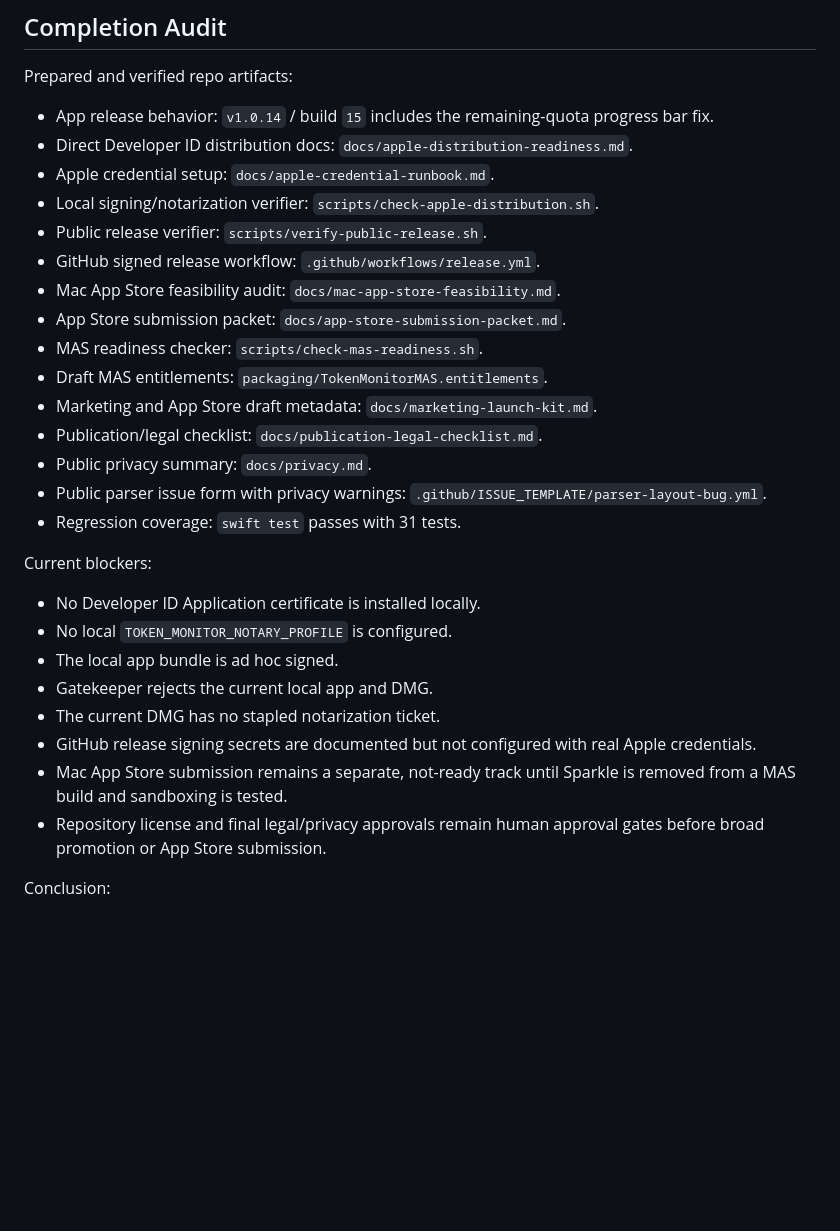
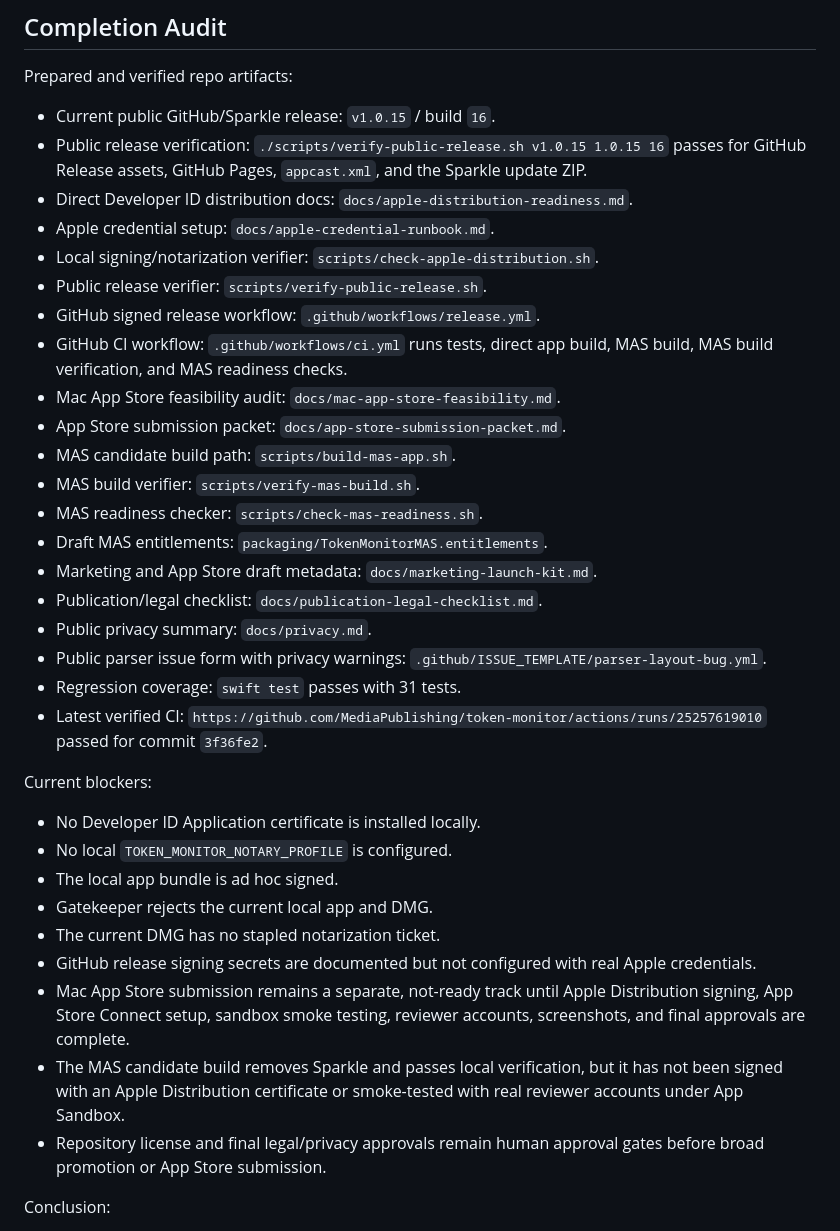
Before and after one commit to MediaPublishing/token-monitor, a Markdown page: docs/apple-distribution-readiness.md, the part around the change. Rendered like a GitHub page; blank space fills up the shorter version.

Commit message:
Update Apple distribution completion audit

```diff
--- a/docs/apple-distribution-readiness.md
+++ b/docs/apple-distribution-readiness.md
@@ -189,14 +189,18 @@ Triage workflow:
 
 Prepared and verified repo artifacts:
 
-- App release behavior: `v1.0.14` / build `15` includes the remaining-quota progress bar fix.
+- Current public GitHub/Sparkle release: `v1.0.15` / build `16`.
+- Public release verification: `./scripts/verify-public-release.sh v1.0.15 1.0.15 16` passes for GitHub Release assets, GitHub Pages, `appcast.xml`, and the Sparkle update ZIP.
 - Direct Developer ID distribution docs: `docs/apple-distribution-readiness.md`.
 - Apple credential setup: `docs/apple-credential-runbook.md`.
 - Local signing/notarization verifier: `scripts/check-apple-distribution.sh`.
 - Public release verifier: `scripts/verify-public-release.sh`.
 - GitHub signed release workflow: `.github/workflows/release.yml`.
+- GitHub CI workflow: `.github/workflows/ci.yml` runs tests, direct app build, MAS build, MAS build verification, and MAS readiness checks.
 - Mac App Store feasibility audit: `docs/mac-app-store-feasibility.md`.
 - App Store submission packet: `docs/app-store-submission-packet.md`.
+- MAS candidate build path: `scripts/build-mas-app.sh`.
+- MAS build verifier: `scripts/verify-mas-build.sh`.
 - MAS readiness checker: `scripts/check-mas-readiness.sh`.
 - Draft MAS entitlements: `packaging/TokenMonitorMAS.entitlements`.
 - Marketing and App Store draft metadata: `docs/marketing-launch-kit.md`.
@@ -204,6 +208,7 @@ Prepared and verified repo artifacts:
 - Public privacy summary: `docs/privacy.md`.
 - Public parser issue form with privacy warnings: `.github/ISSUE_TEMPLATE/parser-layout-bug.yml`.
 - Regression coverage: `swift test` passes with 31 tests.
+- Latest verified CI: `https://github.com/MediaPublishing/token-monitor/actions/runs/25257619010` passed for commit `3f36fe2`.
 
 Current blockers:
 
@@ -213,7 +218,8 @@ Current blockers:
 - Gatekeeper rejects the current local app and DMG.
 - The current DMG has no stapled notarization ticket.
 - GitHub release signing secrets are documented but not configured with real Apple credentials.
-- Mac App Store submission remains a separate, not-ready track until Sparkle is removed from a MAS build and sandboxing is tested.
+- Mac App Store submission remains a separate, not-ready track until Apple Distribution signing, App Store Connect setup, sandbox smoke testing, reviewer accounts, screenshots, and final approvals are complete.
+- The MAS candidate build removes Sparkle and passes local verification, but it has not been signed with an Apple Distribution certificate or smoke-tested with real reviewer accounts under App Sandbox.
 - Repository license and final legal/privacy approvals remain human approval gates before broad promotion or App Store submission.
 
 Conclusion:
```
